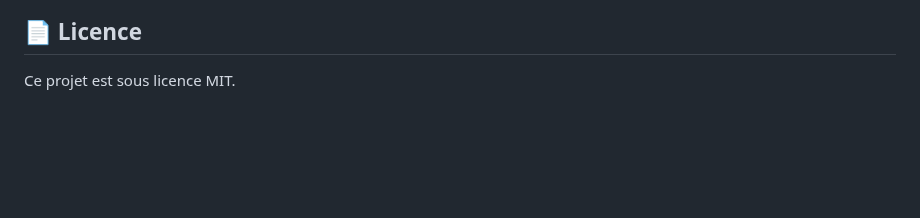
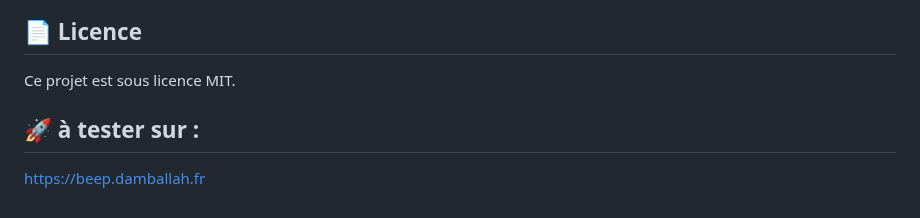
Before and after one commit to damballah/beep-talkie, a Markdown page: README.md, the part around the change. Drawn GitHub-style; blank space fills up the shorter version.

```diff
--- a/README.md
+++ b/README.md
@@ -80,3 +80,7 @@ Certains navigateurs bloquent les sons automatiques <br>
 
 ## 📄 Licence
 Ce projet est sous licence MIT.
+
+## 🚀 à tester sur : <br>
+[https://beep.damballah.fr](https://beep.damballah.fr)
+<br>
```
